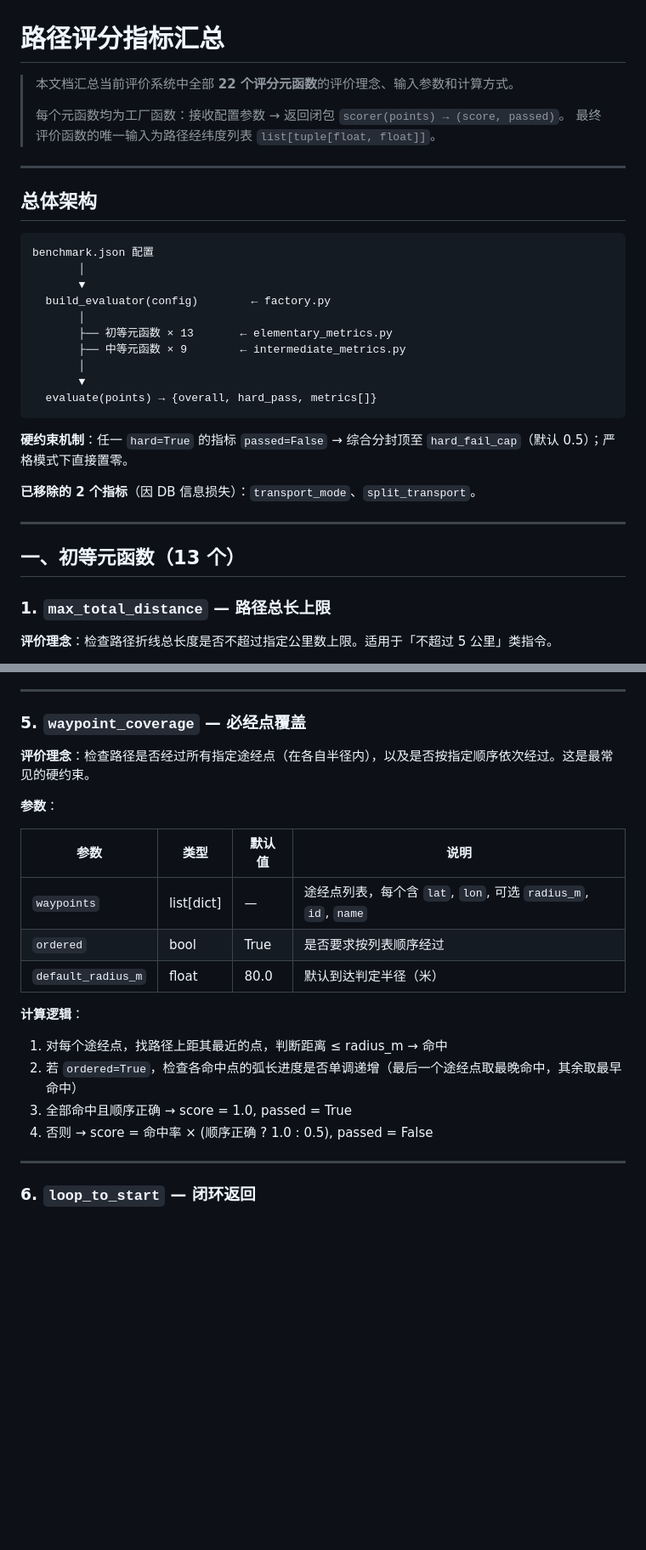
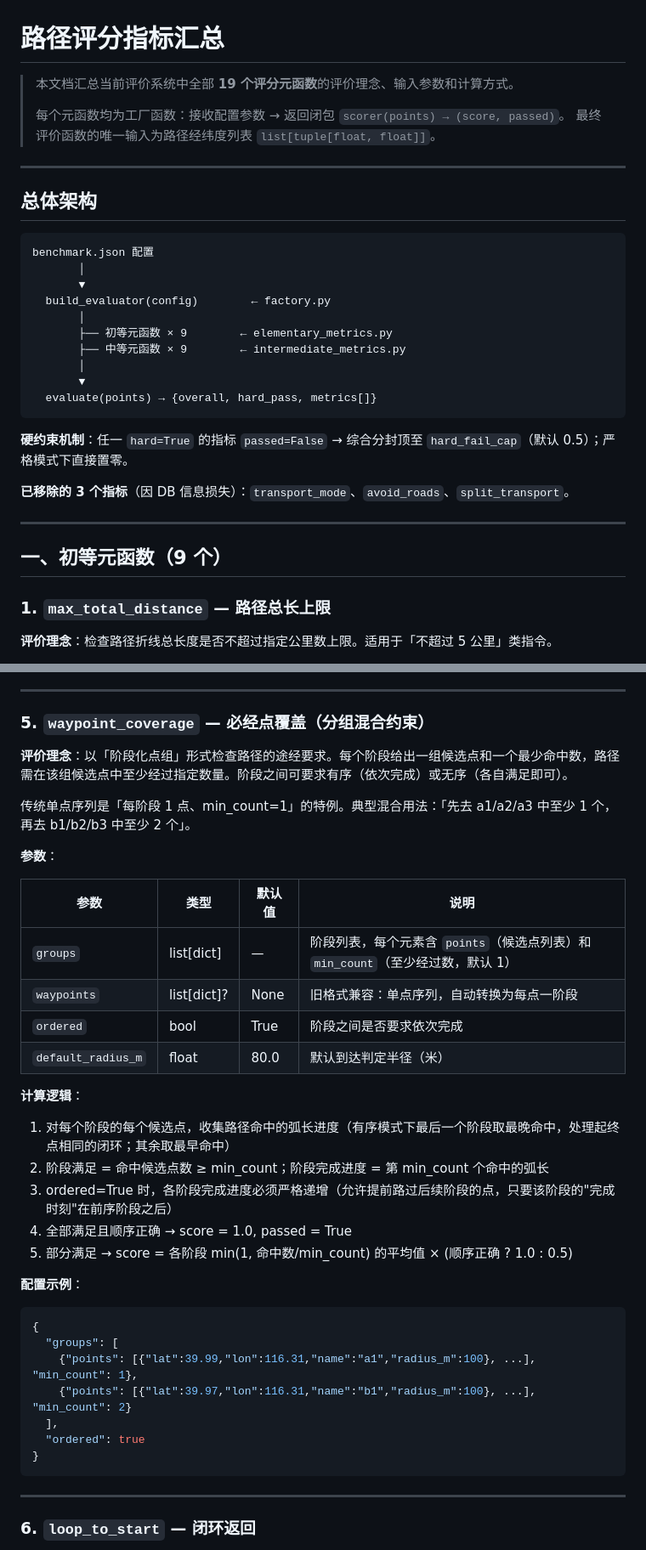
Before and after one commit to ltxskyyincha/-benchmark-, a Markdown page: static/docs.md, 2 parts joined by grey strips. Shown at 85% size. GitHub-like rendering; blank space fills up the shorter version.

````diff
--- a/static/docs.md
+++ b/static/docs.md
@@ -1,6 +1,6 @@
 # 路径评分指标汇总
 
-> 本文档汇总当前评价系统中全部 **22 个评分元函数**的评价理念、输入参数和计算方式。
+> 本文档汇总当前评价系统中全部 **19 个评分元函数**的评价理念、输入参数和计算方式。
 >
 > 每个元函数均为工厂函数：接收配置参数 → 返回闭包 `scorer(points) → (score, passed)`。
 > 最终评价函数的唯一输入为路径经纬度列表 `list[tuple[float, float]]`。
@@ -15,7 +15,7 @@ benchmark.json 配置
        ▼
   build_evaluator(config)        ← factory.py
        │
-       ├── 初等元函数 × 13       ← elementary_metrics.py
+       ├── 初等元函数 × 9        ← elementary_metrics.py
        ├── 中等元函数 × 9        ← intermediate_metrics.py
        │
        ▼
@@ -24,11 +24,11 @@ benchmark.json 配置
 
 **硬约束机制**：任一 `hard=True` 的指标 `passed=False` → 综合分封顶至 `hard_fail_cap`（默认 0.5）；严格模式下直接置零。
 
-**已移除的 2 个指标**（因 DB 信息损失）：`transport_mode`、`split_transport`。
+**已移除的 3 个指标**（因 DB 信息损失）：`transport_mode`、`avoid_roads`、`split_transport`。
 
 ---
 
-## 一、初等元函数（13 个）
+## 一、初等元函数（9 个）
 
 ### 1. `max_total_distance` — 路径总长上限
 
@@ -106,24 +106,40 @@ benchmark.json 配置
 
 ---
 
-### 5. `waypoint_coverage` — 必经点覆盖
+### 5. `waypoint_coverage` — 必经点覆盖（分组混合约束）
 
-**评价理念**：检查路径是否经过所有指定途经点（在各自半径内），以及是否按指定顺序依次经过。这是最常见的硬约束。
+**评价理念**：以「阶段化点组」形式检查路径的途经要求。每个阶段给出一组候选点和一个最少命中数，路径需在该组候选点中至少经过指定数量。阶段之间可要求有序（依次完成）或无序（各自满足即可）。
+
+传统单点序列是「每阶段 1 点、min_count=1」的特例。典型混合用法：「先去 a1/a2/a3 中至少 1 个，再去 b1/b2/b3 中至少 2 个」。
 
 **参数**：
 
 | 参数 | 类型 | 默认值 | 说明 |
 |------|------|--------|------|
-| `waypoints` | list[dict] | — | 途经点列表，每个含 `lat`, `lon`, 可选 `radius_m`, `id`, `name` |
-| `ordered` | bool | True | 是否要求按列表顺序经过 |
+| `groups` | list[dict] | — | 阶段列表，每个元素含 `points`（候选点列表）和 `min_count`（至少经过数，默认 1） |
+| `waypoints` | list[dict]? | None | 旧格式兼容：单点序列，自动转换为每点一阶段 |
+| `ordered` | bool | True | 阶段之间是否要求依次完成 |
 | `default_radius_m` | float | 80.0 | 默认到达判定半径（米） |
 
 **计算逻辑**：
 
-1. 对每个途经点，找路径上距其最近的点，判断距离 ≤ radius_m → 命中
-2. 若 `ordered=True`，检查各命中点的弧长进度是否单调递增（最后一个途经点取最晚命中，其余取最早命中）
-3. 全部命中且顺序正确 → score = 1.0, passed = True
-4. 否则 → score = 命中率 × (顺序正确 ? 1.0 : 0.5), passed = False
+1. 对每个阶段的每个候选点，收集路径命中的弧长进度（有序模式下最后一个阶段取最晚命中，处理起终点相同的闭环；其余取最早命中）
+2. 阶段满足 = 命中候选点数 ≥ min_count；阶段完成进度 = 第 min_count 个命中的弧长
+3. ordered=True 时，各阶段完成进度必须严格递增（允许提前路过后续阶段的点，只要该阶段的"完成时刻"在前序阶段之后）
+4. 全部满足且顺序正确 → score = 1.0, passed = True
+5. 部分满足 → score = 各阶段 min(1, 命中数/min_count) 的平均值 × (顺序正确 ? 1.0 : 0.5)
+
+**配置示例**：
+
+```json
+{
+  "groups": [
+    {"points": [{"lat":39.99,"lon":116.31,"name":"a1","radius_m":100}, ...], "min_count": 1},
+    {"points": [{"lat":39.97,"lon":116.31,"name":"b1","radius_m":100}, ...], "min_count": 2}
+  ],
+  "ordered": true
+}
+```
 
 ---
 
````
Also changed, not shown: other parts of static/docs.md (+29 -126 lines).
